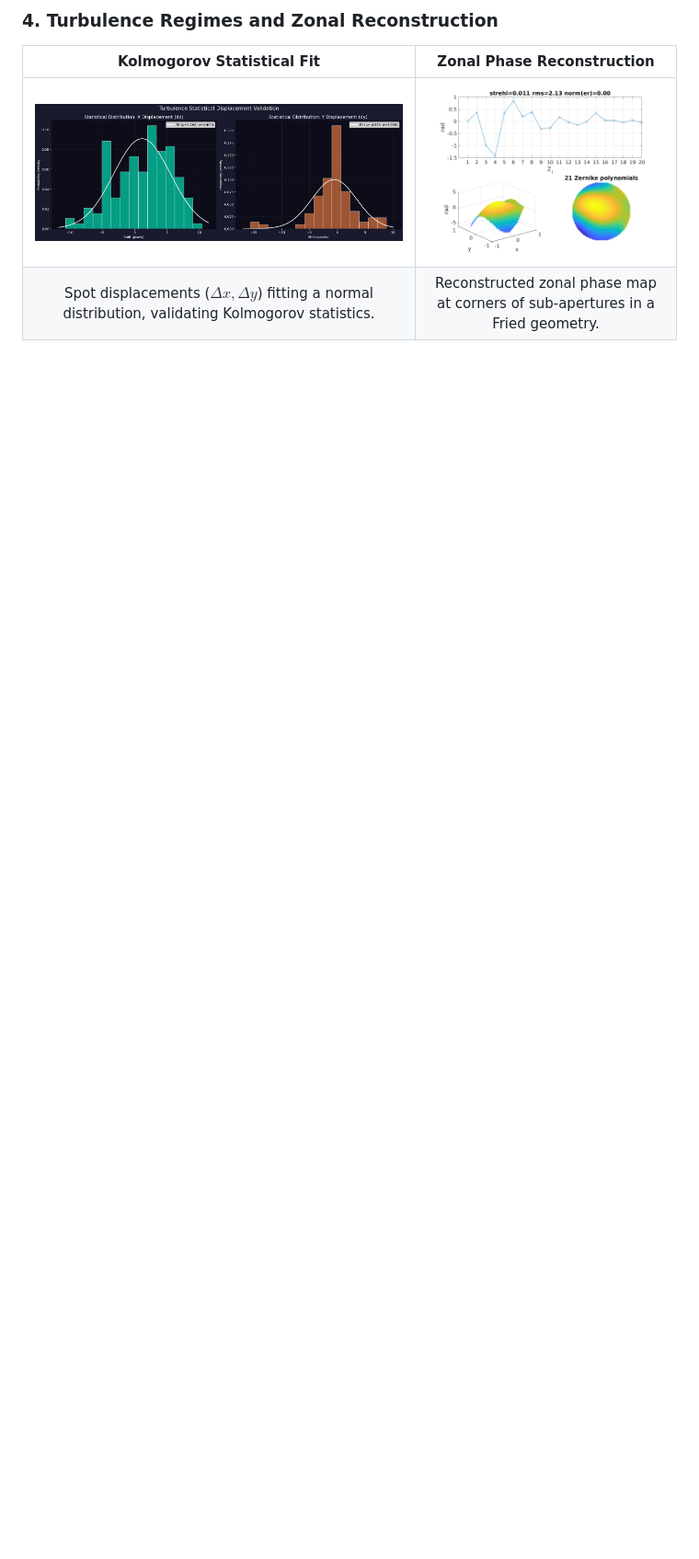
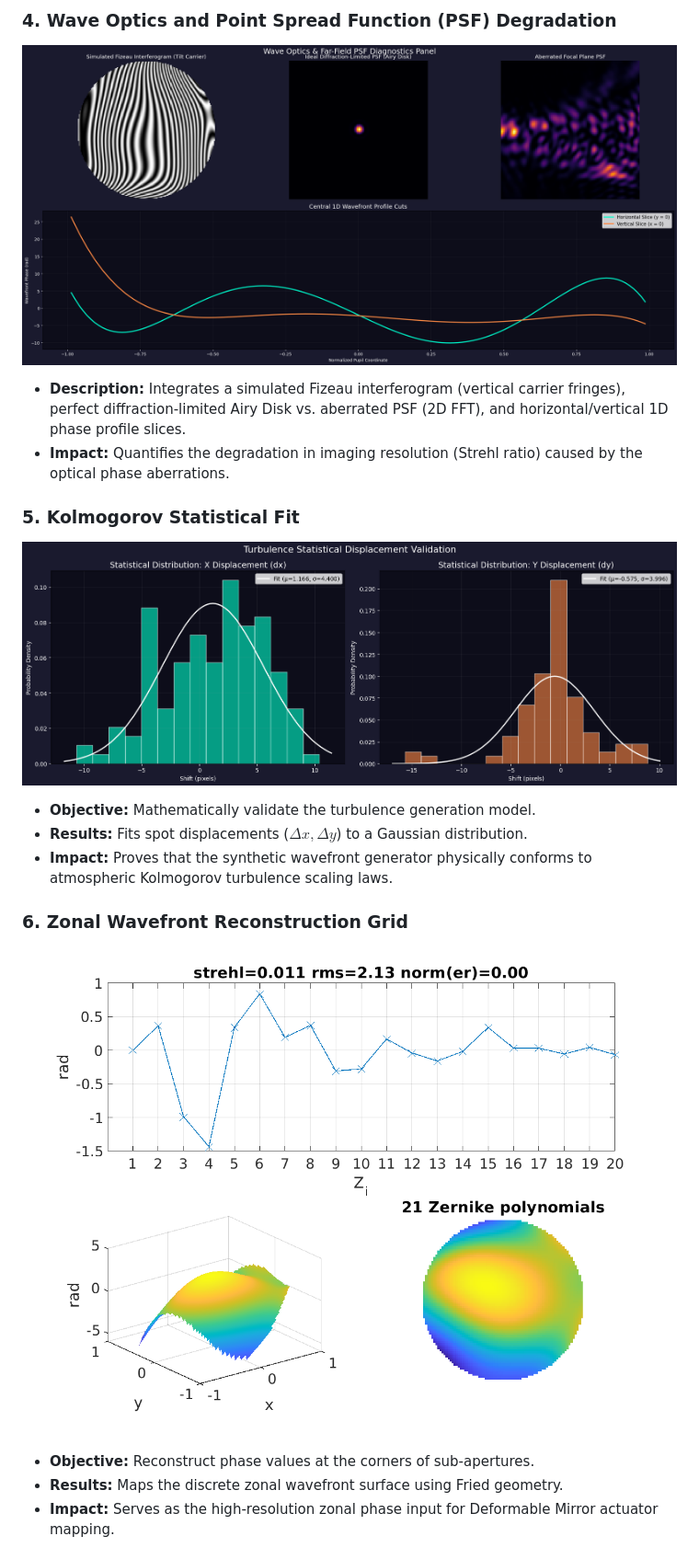
Before and after one commit to PxA-Labs/Project-RIPRA, a Markdown page: README.md, the part around one of its changes. Shown at 92% size. Rendered like a GitHub page; blank space fills up the shorter version.

```diff
--- a/README.md
+++ b/README.md
@@ -51,6 +55,18 @@ Below is a gallery of the physical, wave optics, and machine learning telemetry
 
-### 4. Turbulence Regimes and Zonal Reconstruction
-| Kolmogorov Statistical Fit | Zonal Phase Reconstruction |
-| :---: | :---: |
-| ![Turbulence Statistics](./simulation_visualization/83_turbulence_statistical_validation.png) | ![Zonal phase](./simulation_visualization/mshwfs_reconstruction.png) |
-| Spot displacements ($\Delta x, \Delta y$) fitting a normal distribution, validating Kolmogorov statistics. | Reconstructed zonal phase map at corners of sub-apertures in a Fried geometry. |
+### 4. Wave Optics and Point Spread Function (PSF) Degradation
+![Wave Optics Panel](./simulation_visualization/84_wave_optics__focal_plane_diagnostics.png)
+* **Description:** Integrates a simulated Fizeau interferogram (vertical carrier fringes), perfect diffraction-limited Airy Disk vs. aberrated PSF (2D FFT), and horizontal/vertical 1D phase profile slices.
+* **Impact:** Quantifies the degradation in imaging resolution (Strehl ratio) caused by the optical phase aberrations.
+
+### 5. Kolmogorov Statistical Fit
+![Turbulence Statistics](./simulation_visualization/83_turbulence_statistical_validation.png)
+* **Objective:** Mathematically validate the turbulence generation model.
+* **Results:** Fits spot displacements ($\Delta x, \Delta y$) to a Gaussian distribution.
+* **Impact:** Proves that the synthetic wavefront generator physically conforms to atmospheric Kolmogorov turbulence scaling laws.
+
+### 6. Zonal Wavefront Reconstruction Grid
+![Zonal phase](./simulation_visualization/mshwfs_reconstruction.png)
+* **Objective:** Reconstruct phase values at the corners of sub-apertures.
+* **Results:** Maps the discrete zonal wavefront surface using Fried geometry.
+* **Impact:** Serves as the high-resolution zonal phase input for Deformable Mirror actuator mapping.
+
```
Also changed, not shown: other parts of README.md (+47 -19 lines).
